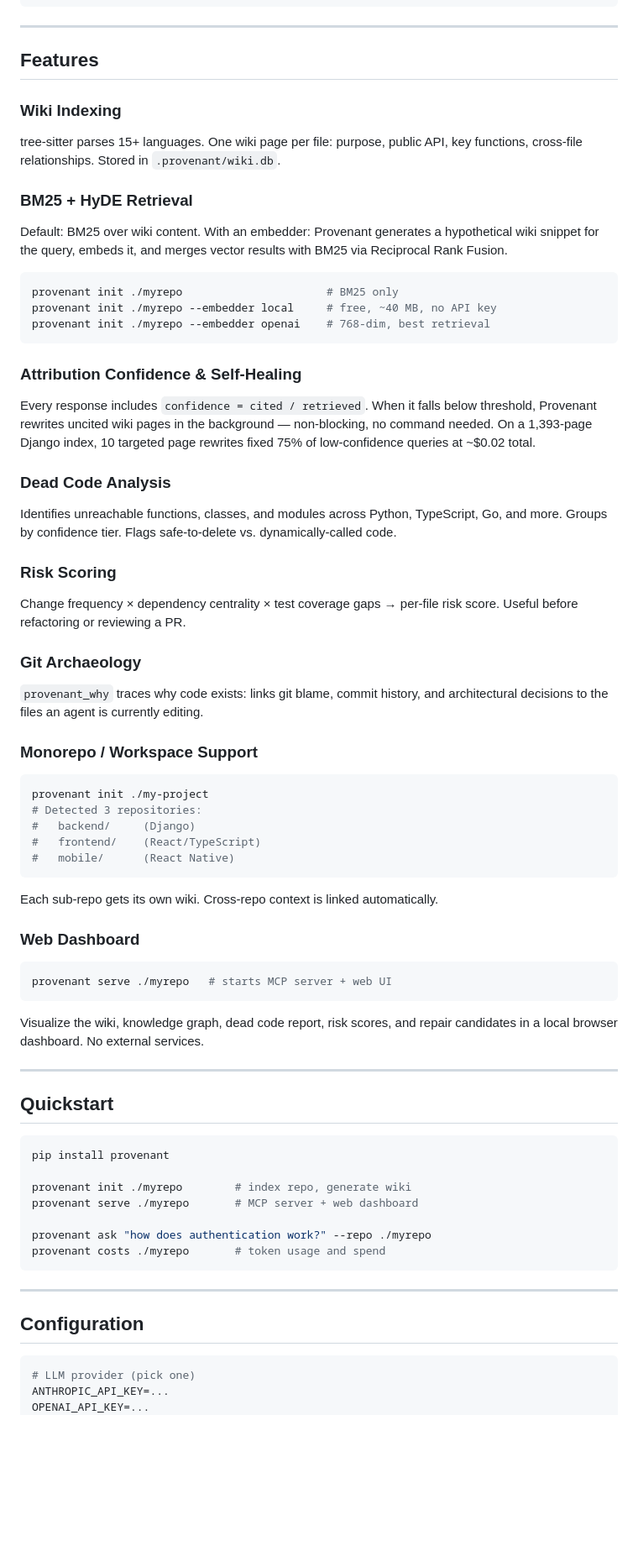
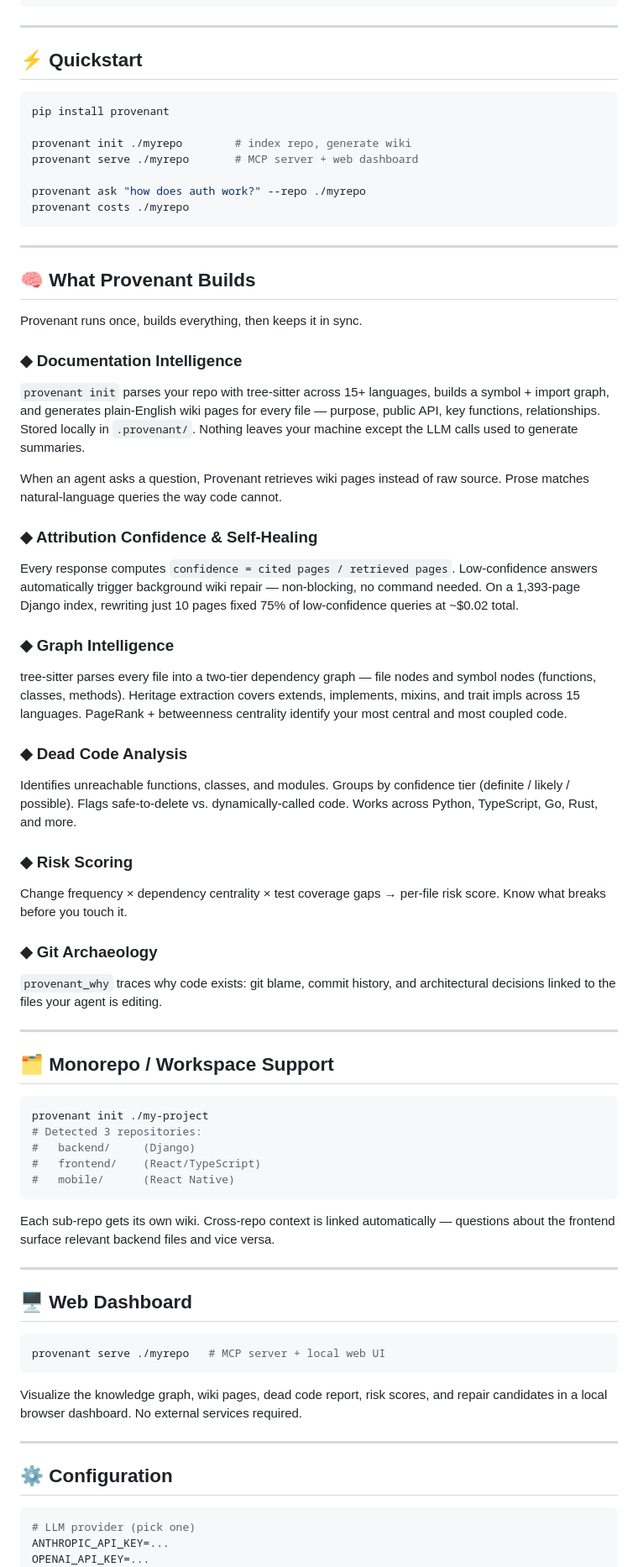
Before and after one commit to shreyash-sharma/provenant, a Markdown page: README.md, the part around one of its changes. Shown at 84% size. Rendered like a GitHub page; blank space fills up the shorter version.

Commit message:
'readme'

````diff
--- a/README.md
+++ b/README.md
@@ -66,33 +71,54 @@ provenant serve ./myrepo
 
 ---
 
-## Features
-
-### Wiki Indexing
-tree-sitter parses 15+ languages. One wiki page per file: purpose, public API, key functions, cross-file relationships. Stored in `.provenant/wiki.db`.
-
-### BM25 + HyDE Retrieval
-Default: BM25 over wiki content. With an embedder: Provenant generates a hypothetical wiki snippet for the query, embeds it, and merges vector results with BM25 via Reciprocal Rank Fusion.
+## ⚡ Quickstart
 
 ```bash
-provenant init ./myrepo                      # BM25 only
-provenant init ./myrepo --embedder local     # free, ~40 MB, no API key
-provenant init ./myrepo --embedder openai    # 768-dim, best retrieval
+pip install provenant
+
+provenant init ./myrepo        # index repo, generate wiki
+provenant serve ./myrepo       # MCP server + web dashboard
+
+provenant ask "how does auth work?" --repo ./myrepo
+provenant costs ./myrepo
 ```
 
-### Attribution Confidence & Self-Healing
-Every response includes `confidence = cited / retrieved`. When it falls below threshold, Provenant rewrites uncited wiki pages in the background — non-blocking, no command needed. On a 1,393-page Django index, 10 targeted page rewrites fixed 75% of low-confidence queries at ~$0.02 total.
+---
 
-### Dead Code Analysis
-Identifies unreachable functions, classes, and modules across Python, TypeScript, Go, and more. Groups by confidence tier. Flags safe-to-delete vs. dynamically-called code.
+## 🧠 What Provenant Builds
 
-### Risk Scoring
-Change frequency × dependency centrality × test coverage gaps → per-file risk score. Useful before refactoring or reviewing a PR.
+Provenant runs once, builds everything, then keeps it in sync.
 
-### Git Archaeology
-`provenant_why` traces why code exists: links git blame, commit history, and architectural decisions to the files an agent is currently editing.
+### ◆ Documentation Intelligence
 
-### Monorepo / Workspace Support
+`provenant init` parses your repo with tree-sitter across 15+ languages, builds a symbol + import graph, and generates plain-English wiki pages for every file — purpose, public API, key functions, relationships. Stored locally in `.provenant/`. Nothing leaves your machine except the LLM calls used to generate summaries.
+
+When an agent asks a question, Provenant retrieves wiki pages instead of raw source. Prose matches natural-language queries the way code cannot.
+
+### ◆ Attribution Confidence & Self-Healing
+
+Every response computes `confidence = cited pages / retrieved pages`. Low-confidence answers automatically trigger background wiki repair — non-blocking, no command needed. On a 1,393-page Django index, rewriting just 10 pages fixed 75% of low-confidence queries at ~$0.02 total.
+
+### ◆ Graph Intelligence
+
+tree-sitter parses every file into a two-tier dependency graph — file nodes and symbol nodes (functions, classes, methods). Heritage extraction covers extends, implements, mixins, and trait impls across 15 languages. PageRank + betweenness centrality identify your most central and most coupled code.
+
+### ◆ Dead Code Analysis
+
+Identifies unreachable functions, classes, and modules. Groups by confidence tier (definite / likely / possible). Flags safe-to-delete vs. dynamically-called code. Works across Python, TypeScript, Go, Rust, and more.
+
+### ◆ Risk Scoring
+
+Change frequency × dependency centrality × test coverage gaps → per-file risk score. Know what breaks before you touch it.
+
+### ◆ Git Archaeology
+
+`provenant_why` traces why code exists: git blame, commit history, and architectural decisions linked to the files your agent is editing.
+
+---
+
+## 🗂️ Monorepo / Workspace Support
+
 ```bash
 provenant init ./my-project
 # Detected 3 repositories:
@@ -100,31 +126,22 @@ provenant init ./my-project
 #   frontend/    (React/TypeScript)
 #   mobile/      (React Native)
 ```
-Each sub-repo gets its own wiki. Cross-repo context is linked automatically.
 
-### Web Dashboard
-```bash
-provenant serve ./myrepo   # starts MCP server + web UI
-```
-Visualize the wiki, knowledge graph, dead code report, risk scores, and repair candidates in a local browser dashboard. No external services.
+Each sub-repo gets its own wiki. Cross-repo context is linked automatically — questions about the frontend surface relevant backend files and vice versa.
 
 ---
 
-## Quickstart
+## 🖥️ Web Dashboard
 
 ```bash
-pip install provenant
+provenant serve ./myrepo   # MCP server + local web UI
+```
 
-provenant init ./myrepo        # index repo, generate wiki
-provenant serve ./myrepo       # MCP server + web dashboard
-
-provenant ask "how does authentication work?" --repo ./myrepo
-provenant costs ./myrepo       # token usage and spend
-```
+Visualize the knowledge graph, wiki pages, dead code report, risk scores, and repair candidates in a local browser dashboard. No external services required.
 
 ---
 
-## Configuration
+## ⚙️ Configuration
 
 ```bash
 # LLM provider (pick one)
````
Also changed, not shown: other parts of README.md (+34 -37 lines).
